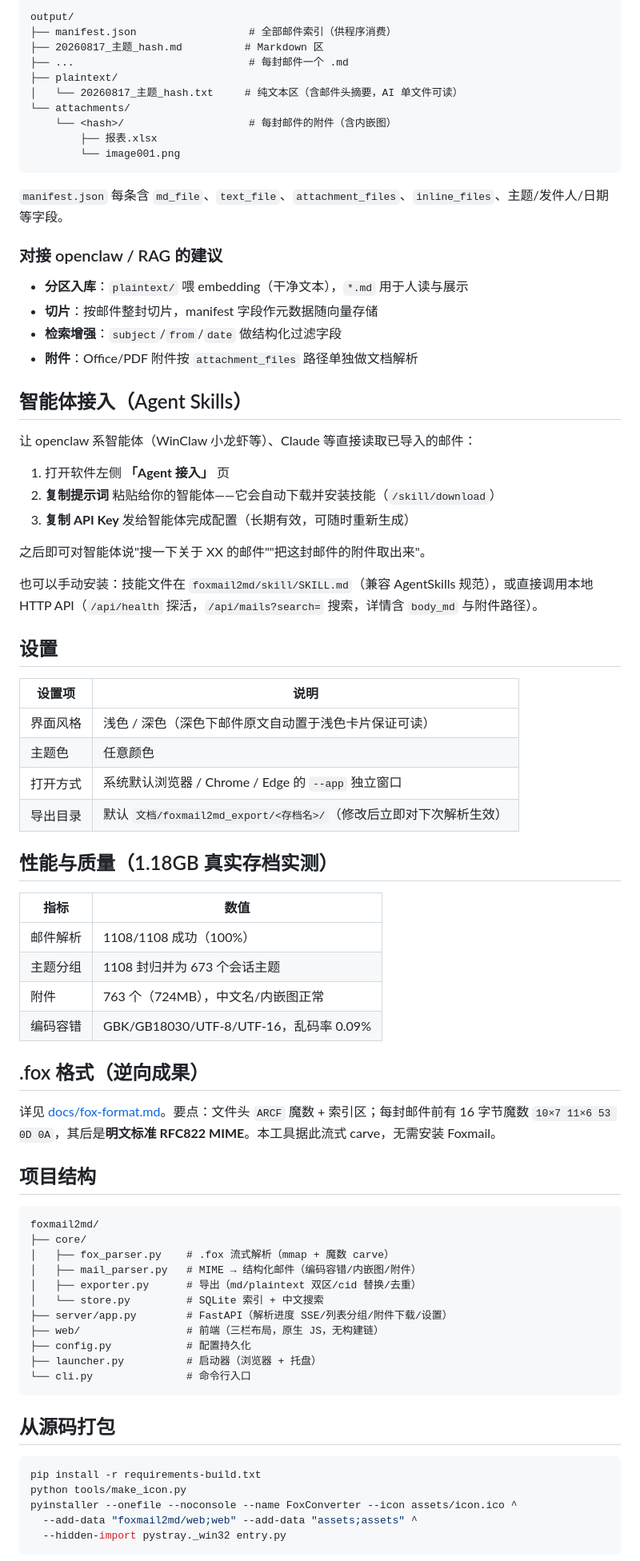
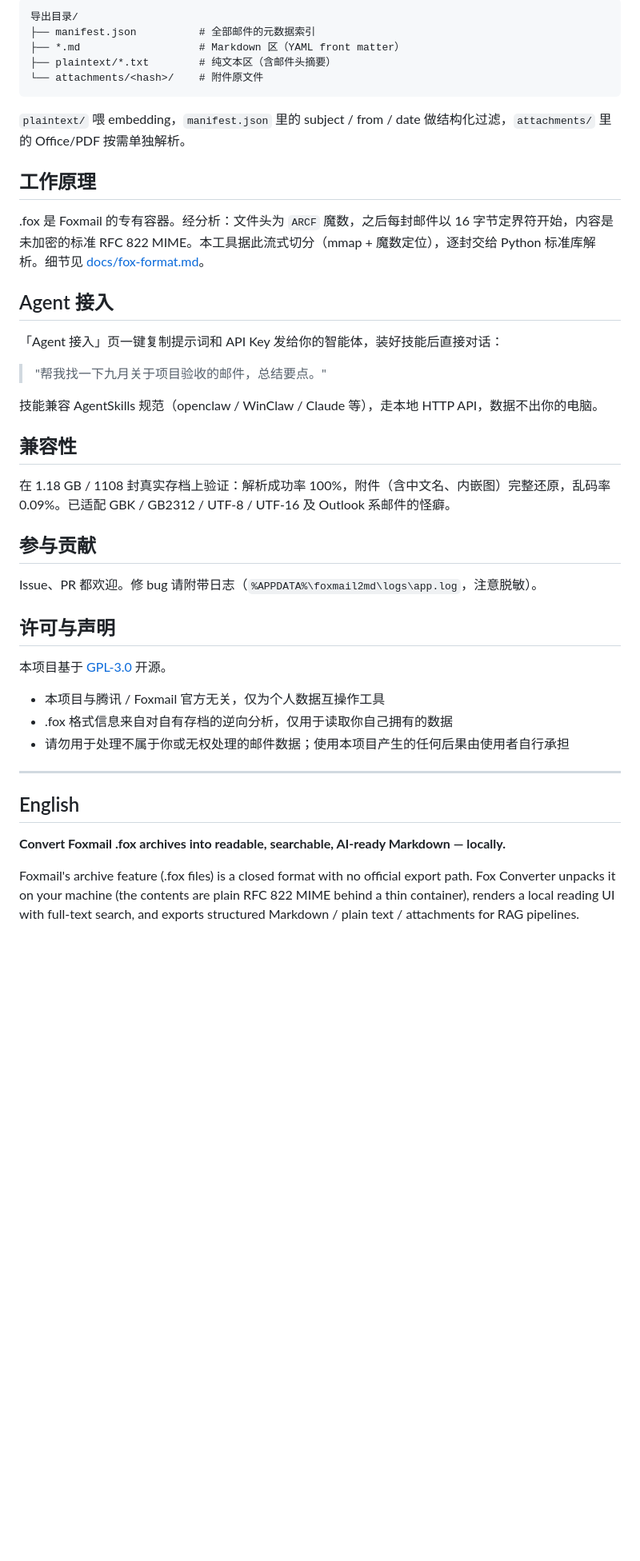
Before and after one commit to wb2951516-collab/fox-converter, a Markdown page: README.md, the part around one of its changes. Shown at 80% size. GitHub-like rendering; blank space fills up the shorter version.

Commit message:
docs: 开源化准备——双语 README、GPL-3.0 许可证、演示数据与截图
- README 重写为中英双语：功能/快速开始/导出结构/工作原理/Agent 接入/声明
- 新增 GPL-3.0 LICENSE 与非官方声明（仅用于个人数据互操作）
- 新增 examples/demo.fox 演示存档（3 封虚构邮件）

````diff
--- a/README.md
+++ b/README.md
@@ -51,83 +56,48 @@ python -m foxmail2md 存档.fox -o ./output --incremental # 增量（Message-ID
 
 ```
-output/
-├── manifest.json                  # 全部邮件索引（供程序消费）
-├── 20260817_主题_hash.md          # Markdown 区
-├── ...                            # 每封邮件一个 .md
-├── plaintext/
-│   └── 20260817_主题_hash.txt     # 纯文本区（含邮件头摘要，AI 单文件可读）
-└── attachments/
-    └── <hash>/                    # 每封邮件的附件（含内嵌图）
-        ├── 报表.xlsx
-        └── image001.png
+导出目录/
+├── manifest.json          # 全部邮件的元数据索引
+├── *.md                   # Markdown 区（YAML front matter）
+├── plaintext/*.txt        # 纯文本区（含邮件头摘要）
+└── attachments/<hash>/    # 附件原文件
 ```
 
-`manifest.json` 每条含 `md_file`、`text_file`、`attachment_files`、`inline_files`、主题/发件人/日期等字段。
+`plaintext/` 喂 embedding，`manifest.json` 里的 subject / from / date 做结构化过滤，`attachments/` 里的 Office/PDF 按需单独解析。
 
-### 对接 openclaw / RAG 的建议
+## 工作原理
 
-- **分区入库**：`plaintext/` 喂 embedding（干净文本），`*.md` 用于人读与展示
-- **切片**：按邮件整封切片，manifest 字段作元数据随向量存储
-- **检索增强**：`subject`/`from`/`date` 做结构化过滤字段
-- **附件**：Office/PDF 附件按 `attachment_files` 路径单独做文档解析
+.fox 是 Foxmail 的专有容器。经分析：文件头为 `ARCF` 魔数，之后每封邮件以 16 字节定界符开始，内容是未加密的标准 RFC 822 MIME。本工具据此流式切分（mmap + 魔数定位），逐封交给 Python 标准库解析。细节见 [docs/fox-format.md](docs/fox-format.md)。
 
-## 智能体接入（Agent Skills）
+## Agent 接入
 
-让 openclaw 系智能体（WinClaw 小龙虾等）、Claude 等直接读取已导入的邮件：
+「Agent 接入」页一键复制提示词和 API Key 发给你的智能体，装好技能后直接对话：
 
-1. 打开软件左侧 **「Agent 接入」** 页
-2. **复制提示词** 粘贴给你的智能体——它会自动下载并安装技能（`/skill/download`）
-3. **复制 API Key** 发给智能体完成配置（长期有效，可随时重新生成）
+> "帮我找一下九月关于项目验收的邮件，总结要点。"
 
-之后即可对智能体说"搜一下关于 XX 的邮件""把这封邮件的附件取出来"。
+技能兼容 AgentSkills 规范（openclaw / WinClaw / Claude 等），走本地 HTTP API，数据不出你的电脑。
 
-也可以手动安装：技能文件在 `foxmail2md/skill/SKILL.md`（兼容 AgentSkills 规范），或直接调用本地 HTTP API（`/api/health` 探活，`/api/mails?search=` 搜索，详情含 `body_md` 与附件路径）。
+## 兼容性
 
-## 设置
+在 1.18 GB / 1108 封真实存档上验证：解析成功率 100%，附件（含中文名、内嵌图）完整还原，乱码率 0.09%。已适配 GBK / GB2312 / UTF-8 / UTF-16 及 Outlook 系邮件的怪癖。
 
-| 设置项 | 说明 |
-|---|---|
-| 界面风格 | 浅色 / 深色（深色下邮件原文自动置于浅色卡片保证可读） |
-| 主题色 | 任意颜色 |
-| 打开方式 | 系统默认浏览器 / Chrome / Edge 的 `--app` 独立窗口 |
-| 导出目录 | 默认 `文档/foxmail2md_export/<存档名>/`（修改后立即对下次解析生效） |
+## 参与贡献
 
-## 性能与质量（1.18GB 真实存档实测）
+Issue、PR 都欢迎。修 bug 请附带日志（`%APPDATA%\foxmail2md\logs\app.log`，注意脱敏）。
 
-| 指标 | 数值 |
-|---|---|
-| 邮件解析 | 1108/1108 成功（100%） |
-| 主题分组 | 1108 封归并为 673 个会话主题 |
-| 附件 | 763 个（724MB），中文名/内嵌图正常 |
-| 编码容错 | GBK/GB18030/UTF-8/UTF-16，乱码率 0.09% |
+## 许可与声明
 
-## .fox 格式（逆向成果）
+本项目基于 [GPL-3.0](LICENSE) 开源。
 
-详见 [docs/fox-format.md](docs/fox-format.md)。要点：文件头 `ARCF` 魔数 + 索引区；每封邮件前有 16 字节魔数 `10×7 11×6 53 0D 0A`，其后是**明文标准 RFC822 MIME**。本工具据此流式 carve，无需安装 Foxmail。
+- 本项目与腾讯 / Foxmail 官方无关，仅为个人数据互操作工具
+- .fox 格式信息来自对自有存档的逆向分析，仅用于读取你自己拥有的数据
+- 请勿用于处理不属于你或无权处理的邮件数据；使用本项目产生的任何后果由使用者自行承担
 
-## 项目结构
+---
 
-```
-foxmail2md/
-├── core/
-│   ├── fox_parser.py    # .fox 流式解析（mmap + 魔数 carve）
-│   ├── mail_parser.py   # MIME → 结构化邮件（编码容错/内嵌图/附件）
-│   ├── exporter.py      # 导出（md/plaintext 双区/cid 替换/去重）
-│   └── store.py         # SQLite 索引 + 中文搜索
-├── server/app.py        # FastAPI（解析进度 SSE/列表分组/附件下载/设置）
-├── web/                 # 前端（三栏布局，原生 JS，无构建链）
-├── config.py            # 配置持久化
-├── launcher.py          # 启动器（浏览器 + 托盘）
-└── cli.py               # 命令行入口
-```
+<a name="english"></a>
+## English
 
-## 从源码打包
+**Convert Foxmail .fox archives into readable, searchable, AI-ready Markdown — locally.**
 
-```bash
-pip install -r requirements-build.txt
-python tools/make_icon.py
-pyinstaller --onefile --noconsole --name FoxConverter --icon assets/icon.ico ^
-  --add-data "foxmail2md/web;web" --add-data "assets;assets" ^
-  --hidden-import pystray._win32 entry.py
-```
+Foxmail's archive feature (.fox files) is a closed format with no official export path. Fox Converter unpacks it on your machine (the contents are plain RFC 822 MIME behind a thin container), renders a local reading UI with full-text search, and exports structured Markdown / plain text / attachments for RAG pipelines.
 
````
Also changed, not shown: other parts of README.md (+54 -34 lines), docs/screenshots/attachments.png (added), docs/screenshots/main-light.png (added), 3 other files.
